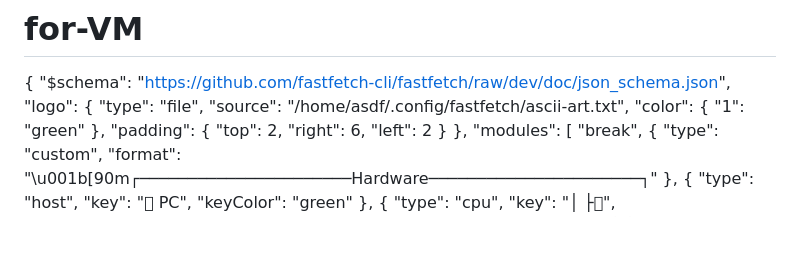
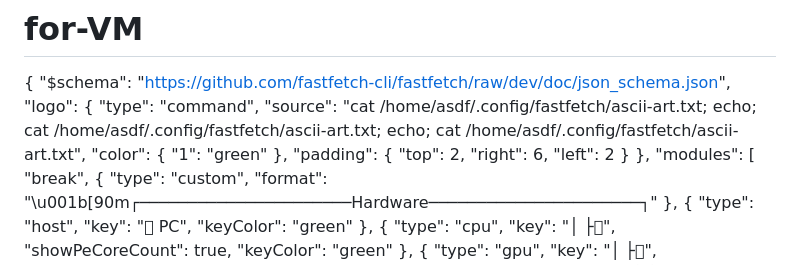
Before and after one commit to IIL-tester/for-VM, a Markdown page: README.md, the part around the change. Rendered like a GitHub page; blank space fills up the shorter version.

Commit message:
Change logo source type to command in README

```diff
--- a/README.md
+++ b/README.md
@@ -2,8 +2,8 @@
 {
   "$schema": "https://github.com/fastfetch-cli/fastfetch/raw/dev/doc/json_schema.json",
   "logo": {
-    "type": "file",
-    "source": "/home/asdf/.config/fastfetch/ascii-art.txt",
+    "type": "command",
+    "source": "cat /home/asdf/.config/fastfetch/ascii-art.txt; echo; cat /home/asdf/.config/fastfetch/ascii-art.txt; echo; cat /home/asdf/.config/fastfetch/ascii-art.txt",
     "color": { "1": "green" },
     "padding": {
       "top": 2,
```
